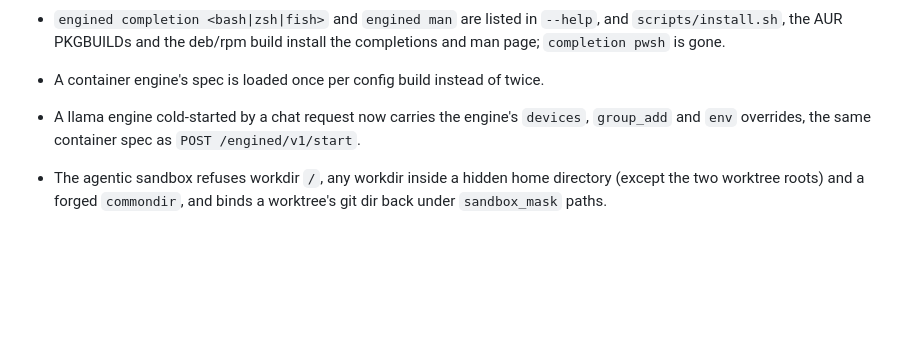
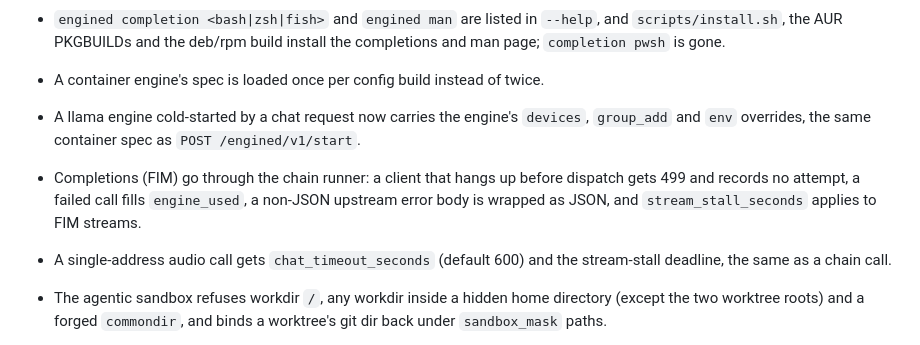
Before and after one commit to Rethunk-Tech/engined, a Markdown page: CHANGELOG.md, the part around the change. Rendered like a GitHub page; blank space fills up the shorter version.

Commit message:
docs(changelog): note completions and audio runChain behaviour changes

```diff
--- a/CHANGELOG.md
+++ b/CHANGELOG.md
@@ -13,6 +13,8 @@
 - `engined completion <bash|zsh|fish>` and `engined man` are listed in `--help`, and `scripts/install.sh`, the AUR PKGBUILDs and the deb/rpm build install the completions and man page; `completion pwsh` is gone.
 - A container engine's spec is loaded once per config build instead of twice.
 - A llama engine cold-started by a chat request now carries the engine's `devices`, `group_add` and `env` overrides, the same container spec as `POST /engined/v1/start`.
+- Completions (FIM) go through the chain runner: a client that hangs up before dispatch gets 499 and records no attempt, a failed call fills `engine_used`, a non-JSON upstream error body is wrapped as JSON, and `stream_stall_seconds` applies to FIM streams.
+- A single-address audio call gets `chat_timeout_seconds` (default 600) and the stream-stall deadline, the same as a chain call.
 
 - The agentic sandbox refuses workdir `/`, any workdir inside a hidden home directory (except the two worktree roots) and a forged `commondir`, and binds a worktree's git dir back under `sandbox_mask` paths.
 - Each agent launch runs in its own `systemd-run --user --scope` with MemoryMax=2G, so one agent cannot OOM the door's cgroup; without `systemd-run` it warns and falls back.
```
